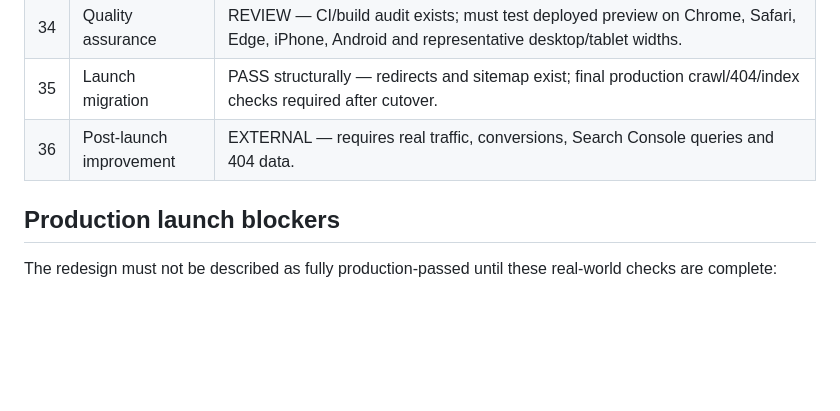
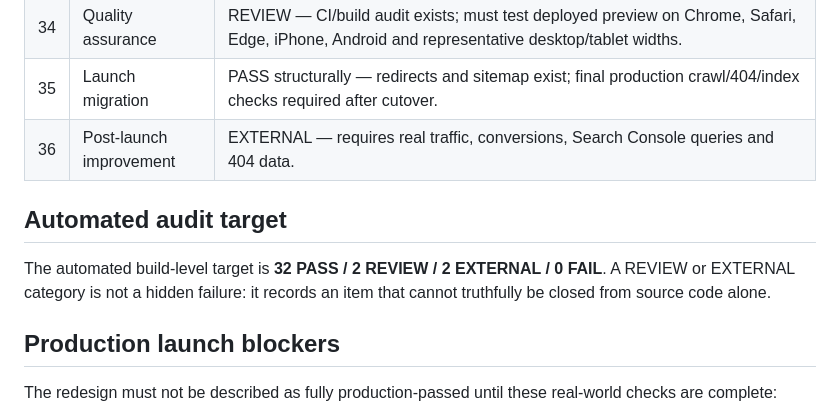
Before and after one commit to bluta-ai/bluta-astro, a Markdown page: docs/website-readiness.md, the part around the change. Drawn GitHub-style; blank space fills up the shorter version.

Commit message:
Keep readiness register aligned with automated audit

```diff
--- a/docs/website-readiness.md
+++ b/docs/website-readiness.md
@@ -46,6 +46,10 @@ Status definitions:
 | 35 | Launch migration | PASS structurally — redirects and sitemap exist; final production crawl/404/index checks required after cutover. |
 | 36 | Post-launch improvement | EXTERNAL — requires real traffic, conversions, Search Console queries and 404 data. |
 
+## Automated audit target
+
+The automated build-level target is **32 PASS / 2 REVIEW / 2 EXTERNAL / 0 FAIL**. A REVIEW or EXTERNAL category is not a hidden failure: it records an item that cannot truthfully be closed from source code alone.
+
 ## Production launch blockers
 
 The redesign must not be described as fully production-passed until these real-world checks are complete:
```
